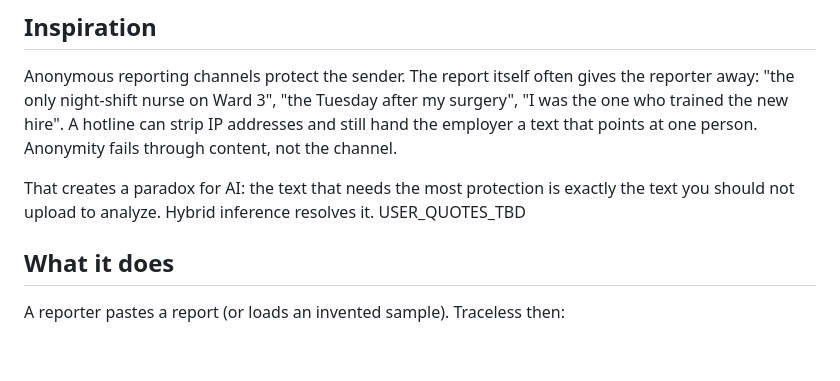
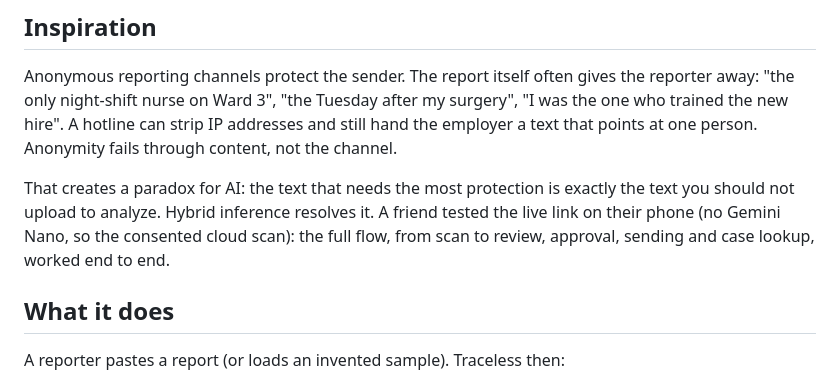
Before and after one commit to GabrielNegreiro28/traceless, a Markdown page: docs/submission/devpost.md, the part around the change. Rendered like a GitHub page; blank space fills up the shorter version.

```diff
--- a/docs/submission/devpost.md
+++ b/docs/submission/devpost.md
@@ -8,7 +8,7 @@ Live app (no sign-up): https://traceless-92f85.web.app · Video: VIDEO_URL_TBD
 
 Anonymous reporting channels protect the sender. The report itself often gives the reporter away: "the only night-shift nurse on Ward 3", "the Tuesday after my surgery", "I was the one who trained the new hire". A hotline can strip IP addresses and still hand the employer a text that points at one person. Anonymity fails through content, not the channel.
 
-That creates a paradox for AI: the text that needs the most protection is exactly the text you should not upload to analyze. Hybrid inference resolves it. USER_QUOTES_TBD
+That creates a paradox for AI: the text that needs the most protection is exactly the text you should not upload to analyze. Hybrid inference resolves it. A friend tested the live link on their phone (no Gemini Nano, so the consented cloud scan): the full flow, from scan to review, approval, sending and case lookup, worked end to end.
 
 ## What it does
 
```
Also changed, not shown: README.md (+9 -4 lines), docs/architecture.png (added), docs/screenshots/home.png (added), docs/screenshots/outbox.png (added), docs/screenshots/review.png (added).
